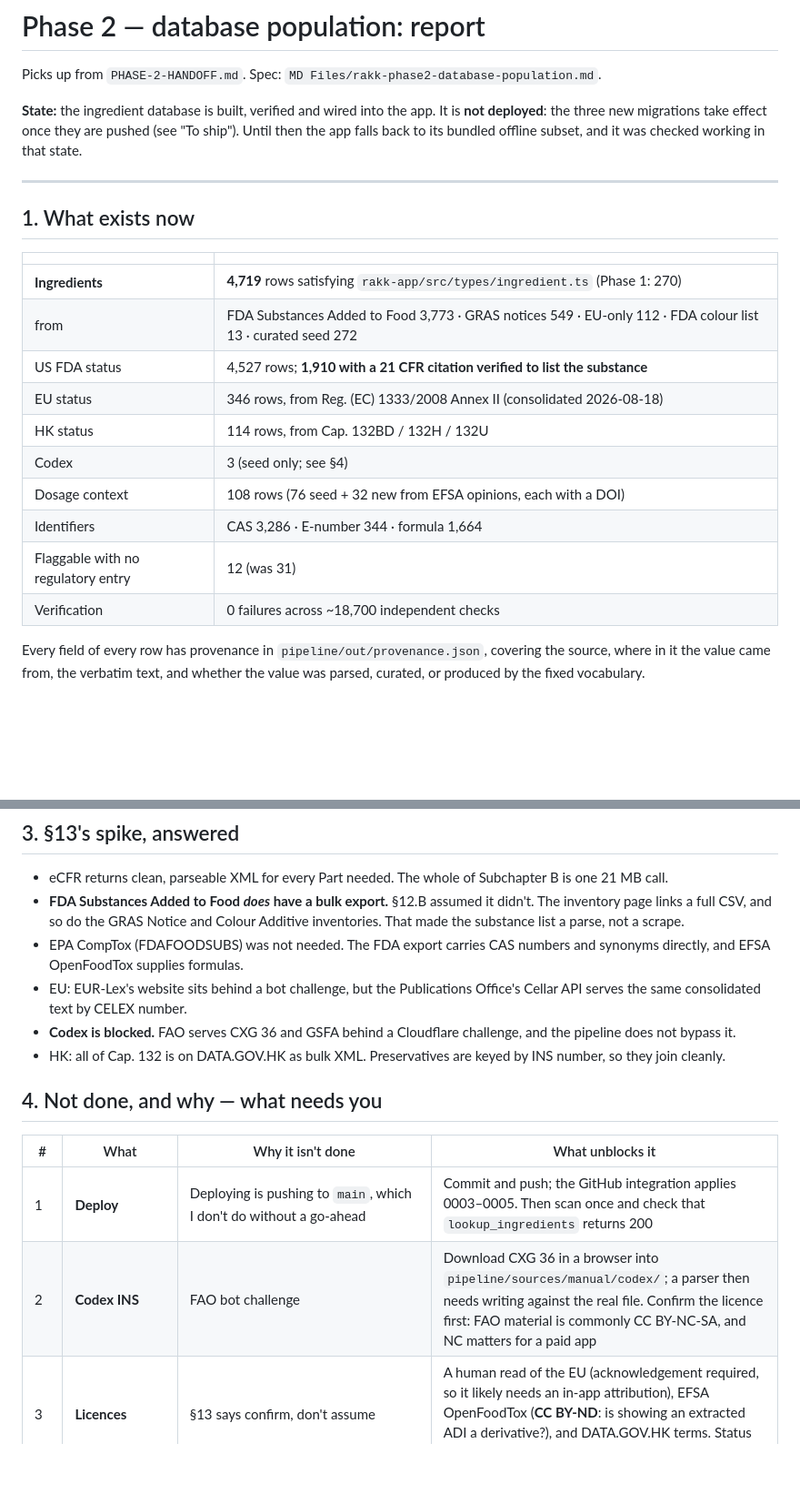
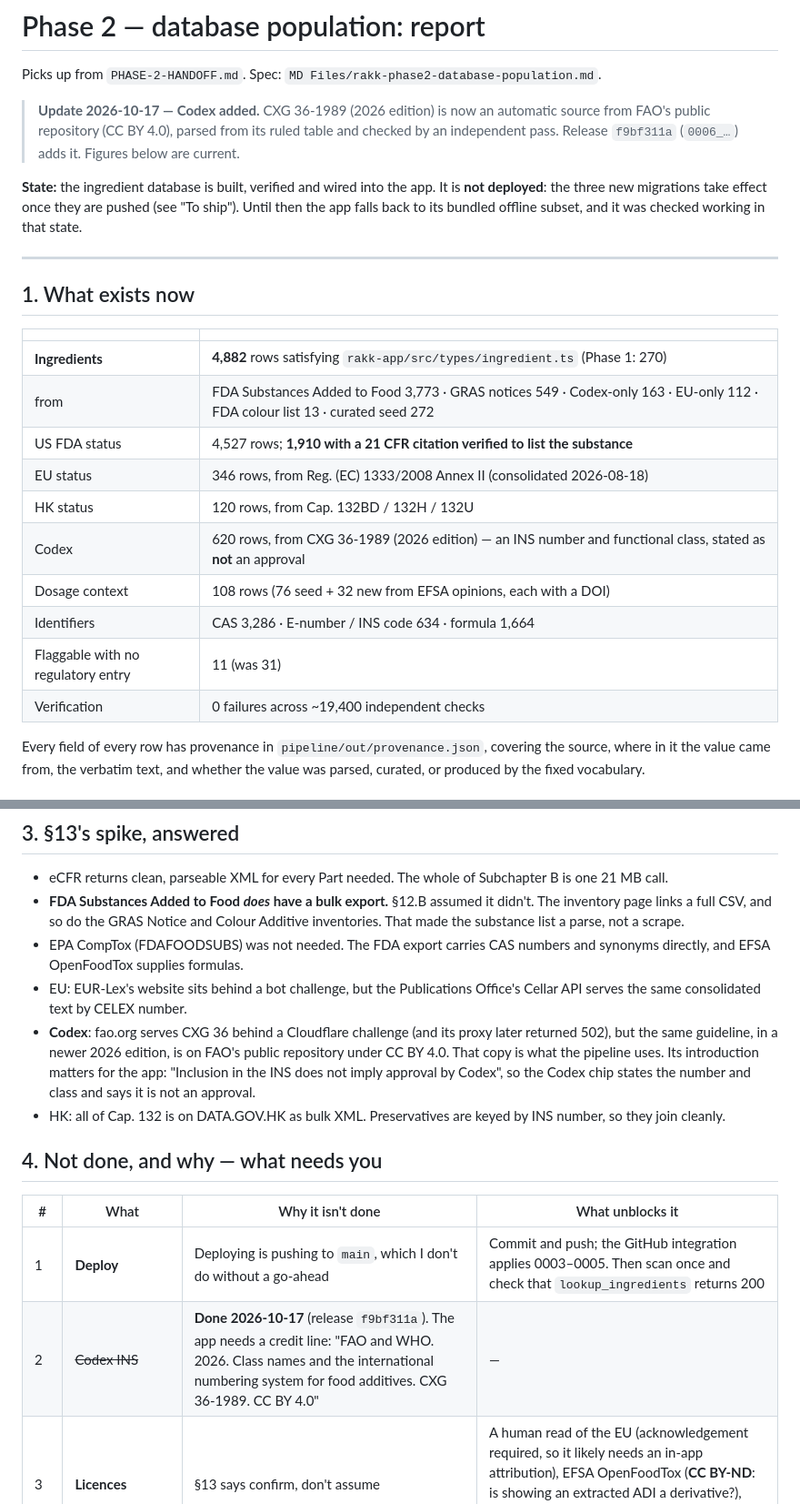
Before and after one commit to yannickkoehler312008/rakk-ingredients, a Markdown page: PHASE-2-REPORT.md, 2 parts joined by grey strips. Shown at 91% size. Drawn GitHub-style; blank space fills up the shorter version.

```diff
--- a/PHASE-2-REPORT.md
+++ b/PHASE-2-REPORT.md
@@ -1,6 +1,11 @@
 # Phase 2 — database population: report
 
 Picks up from `PHASE-2-HANDOFF.md`. Spec: `MD Files/rakk-phase2-database-population.md`.
+
+> **Update 2026-10-17 — Codex added.** CXG 36-1989 (2026 edition) is now an
+> automatic source from FAO's public repository (CC BY 4.0), parsed from its
+> ruled table and checked by an independent pass. Release `f9bf311a`
+> (`0006_…`) adds it. Figures below are current.
 
 **State:** the ingredient database is built, verified and wired into the app.
 It is **not deployed**: the three new migrations take effect once they are
@@ -13,16 +18,16 @@ subset, and it was checked working in that state.
 
 | | |
 |---|---|
-| **Ingredients** | **4,719** rows satisfying `rakk-app/src/types/ingredient.ts` (Phase 1: 270) |
-| from | FDA Substances Added to Food 3,773 · GRAS notices 549 · EU-only 112 · FDA colour list 13 · curated seed 272 |
+| **Ingredients** | **4,882** rows satisfying `rakk-app/src/types/ingredient.ts` (Phase 1: 270) |
+| from | FDA Substances Added to Food 3,773 · GRAS notices 549 · Codex-only 163 · EU-only 112 · FDA colour list 13 · curated seed 272 |
 | US FDA status | 4,527 rows; **1,910 with a 21 CFR citation verified to list the substance** |
 | EU status | 346 rows, from Reg. (EC) 1333/2008 Annex II (consolidated 2026-08-18) |
-| HK status | 114 rows, from Cap. 132BD / 132H / 132U |
-| Codex | 3 (seed only; see §4) |
+| HK status | 120 rows, from Cap. 132BD / 132H / 132U |
+| Codex | 620 rows, from CXG 36-1989 (2026 edition) — an INS number and functional class, stated as **not** an approval |
 | Dosage context | 108 rows (76 seed + 32 new from EFSA opinions, each with a DOI) |
-| Identifiers | CAS 3,286 · E-number 344 · formula 1,664 |
-| Flaggable with no regulatory entry | 12 (was 31) |
-| Verification | 0 failures across ~18,700 independent checks |
+| Identifiers | CAS 3,286 · E-number / INS code 634 · formula 1,664 |
+| Flaggable with no regulatory entry | 11 (was 31) |
+| Verification | 0 failures across ~19,400 independent checks |
 
 Every field of every row has provenance in `pipeline/out/provenance.json`,
 covering the source, where in it the value came from, the verbatim text, and
@@ -98,8 +103,12 @@ that has not been mechanically verified"). It held.
   and synonyms directly, and EFSA OpenFoodTox supplies formulas.
 - EU: EUR-Lex's website sits behind a bot challenge, but the Publications
   Office's Cellar API serves the same consolidated text by CELEX number.
-- **Codex is blocked.** FAO serves CXG 36 and GSFA behind a Cloudflare
-  challenge, and the pipeline does not bypass it.
+- **Codex**: fao.org serves CXG 36 behind a Cloudflare challenge (and its
+  proxy later returned 502), but the same guideline, in a newer 2026 edition,
+  is on FAO's public repository under CC BY 4.0. That copy is what the
+  pipeline uses. Its introduction matters for the app: "Inclusion in the INS
+  does not imply approval by Codex", so the Codex chip states the number and
+  class and says it is not an approval.
 - HK: all of Cap. 132 is on DATA.GOV.HK as bulk XML. Preservatives are keyed
   by INS number, so they join cleanly.
 
@@ -108,7 +117,7 @@ that has not been mechanically verified"). It held.
 | # | What | Why it isn't done | What unblocks it |
 |---|---|---|---|
 | 1 | **Deploy** | Deploying is pushing to `main`, which I don't do without a go-ahead | Commit and push; the GitHub integration applies 0003–0005. Then scan once and check that `lookup_ingredients` returns 200 |
-| 2 | **Codex INS** | FAO bot challenge | Download CXG 36 in a browser into `pipeline/sources/manual/codex/`; a parser then needs writing against the real file. Confirm the licence first: FAO material is commonly CC BY-NC-SA, and NC matters for a paid app |
+| 2 | ~~Codex INS~~ | **Done 2026-10-17** (release `f9bf311a`). The app needs a credit line: "FAO and WHO. 2026. Class names and the international numbering system for food additives. CXG 36-1989. CC BY 4.0" | — |
 | 3 | **Licences** | §13 says confirm, don't assume | A human read of the EU (acknowledgement required, so it likely needs an in-app attribution), EFSA OpenFoodTox (**CC BY-ND**: is showing an extracted ADI a derivative?), and DATA.GOV.HK terms. Status per source is in `pipeline/sources.mjs` |
 | 4 | **§15 food-science review** | Needs a qualified person | `pipeline/out/review-sample.csv`: 821 claims from 355 ingredients. It covers every dosage claim, every name-derived allergen flag, 60 common additives, and a spread of bulk rows, each paired with its source text |
 | 5 | **Grounded LLM extraction** (§13) | The handoff says Anthropic billing was blocked; I didn't build an LLM path I couldn't run | Numeric use-level limits are still in the CFR text, unextracted. ~4,400 bulk explanations are templated from FDA's technical-effect codes: accurate, but generic. The verification half already exists (`verify.ts` re-checks every excerpt against its source) |
```
Also changed, not shown: NEXT-STEPS.md (+6 -13 lines), pipeline/README.md (+17 -8 lines).
